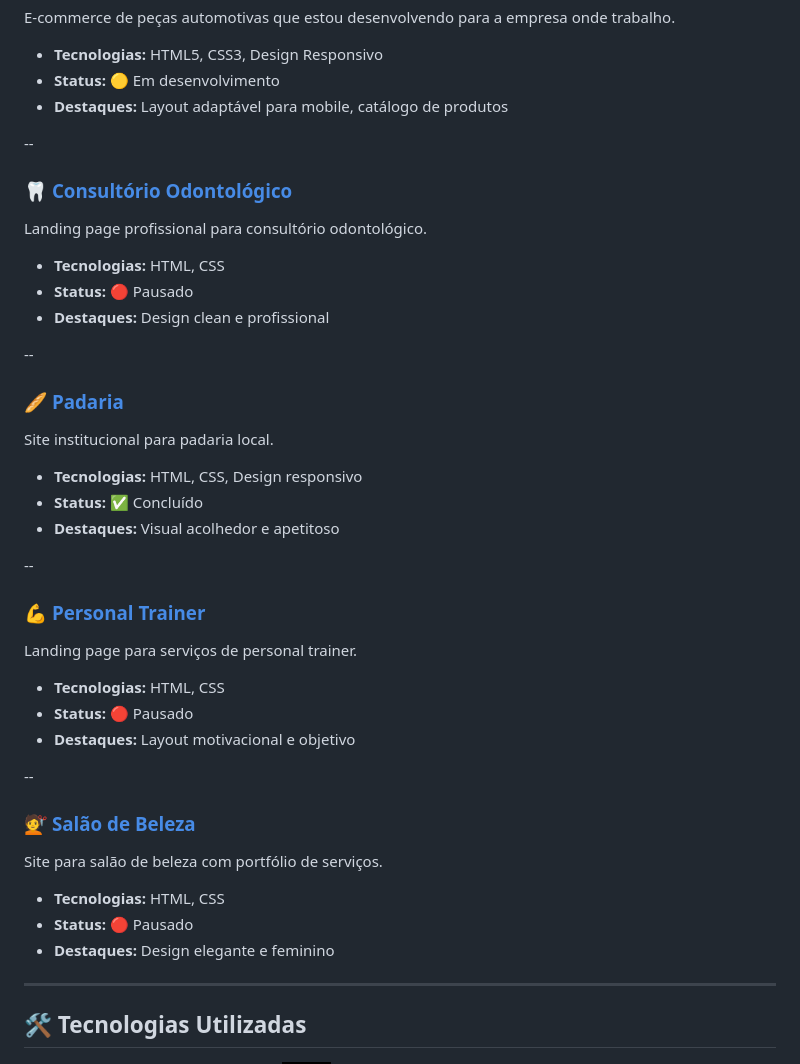
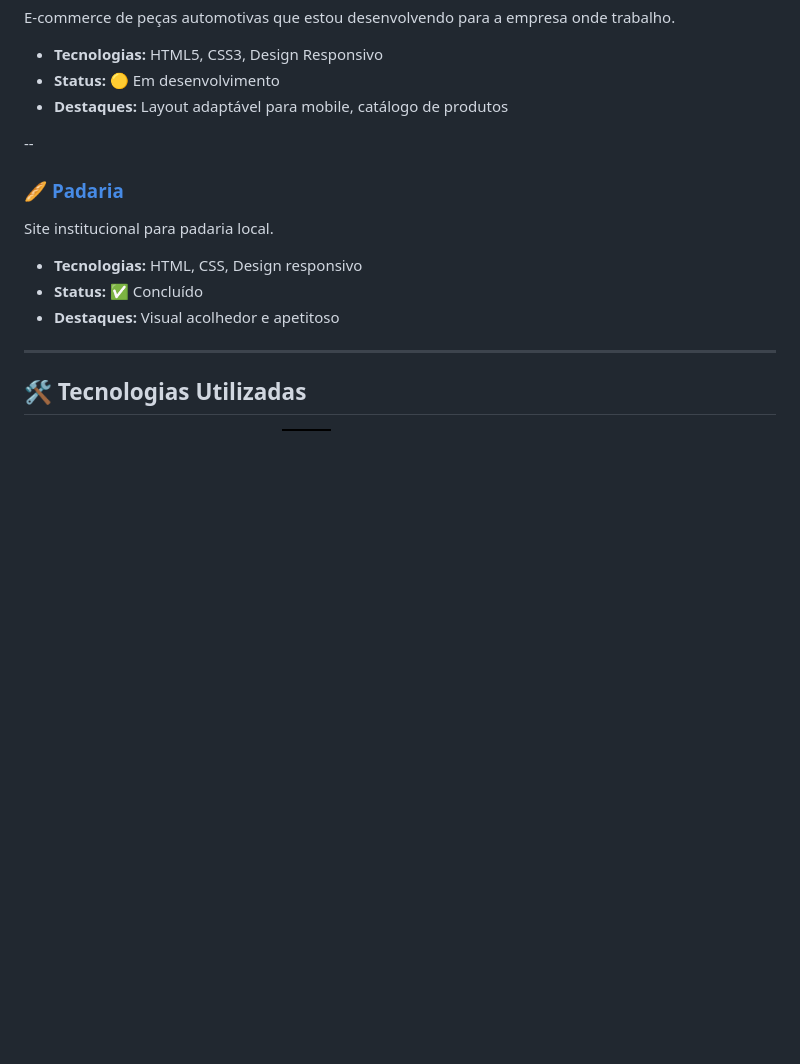
Before and after one commit to Luiz-9858/Web-projects, a Markdown page: README.md, the part around the change. Drawn GitHub-style; badges without logos; blank space fills up the shorter version.

```diff
--- a/README.md
+++ b/README.md
@@ -48,16 +48,6 @@ E-commerce de peças automotivas que estou desenvolvendo para a empresa onde tra
 
 --
 
-### 🦷 [Consultório Odontológico](./projetos/consutorio-odontologico)
-
-Landing page profissional para consultório odontológico.
-
-- **Tecnologias:** HTML, CSS
-- **Status:** 🔴 Pausado
-- **Destaques:** Design clean e profissional
-
---
-
 ### 🥖 [Padaria](./projetos/padaria)
 
 Site institucional para padaria local.
@@ -65,26 +55,6 @@ Site institucional para padaria local.
 - **Tecnologias:** HTML, CSS, Design responsivo
 - **Status:** ✅ Concluído
 - **Destaques:** Visual acolhedor e apetitoso
-
---
-
-### 💪 [Personal Trainer](./projetos/personal-trainer)
-
-Landing page para serviços de personal trainer.
-
-- **Tecnologias:** HTML, CSS
-- **Status:** 🔴 Pausado
-- **Destaques:** Layout motivacional e objetivo
-
---
-
-### 💇 [Salão de Beleza](./projetos/salao-beleza)
-
-Site para salão de beleza com portfólio de serviços.
-
-- **Tecnologias:** HTML, CSS
-- **Status:** 🔴 Pausado
-- **Destaques:** Design elegante e feminino
 
 ---
 
```
